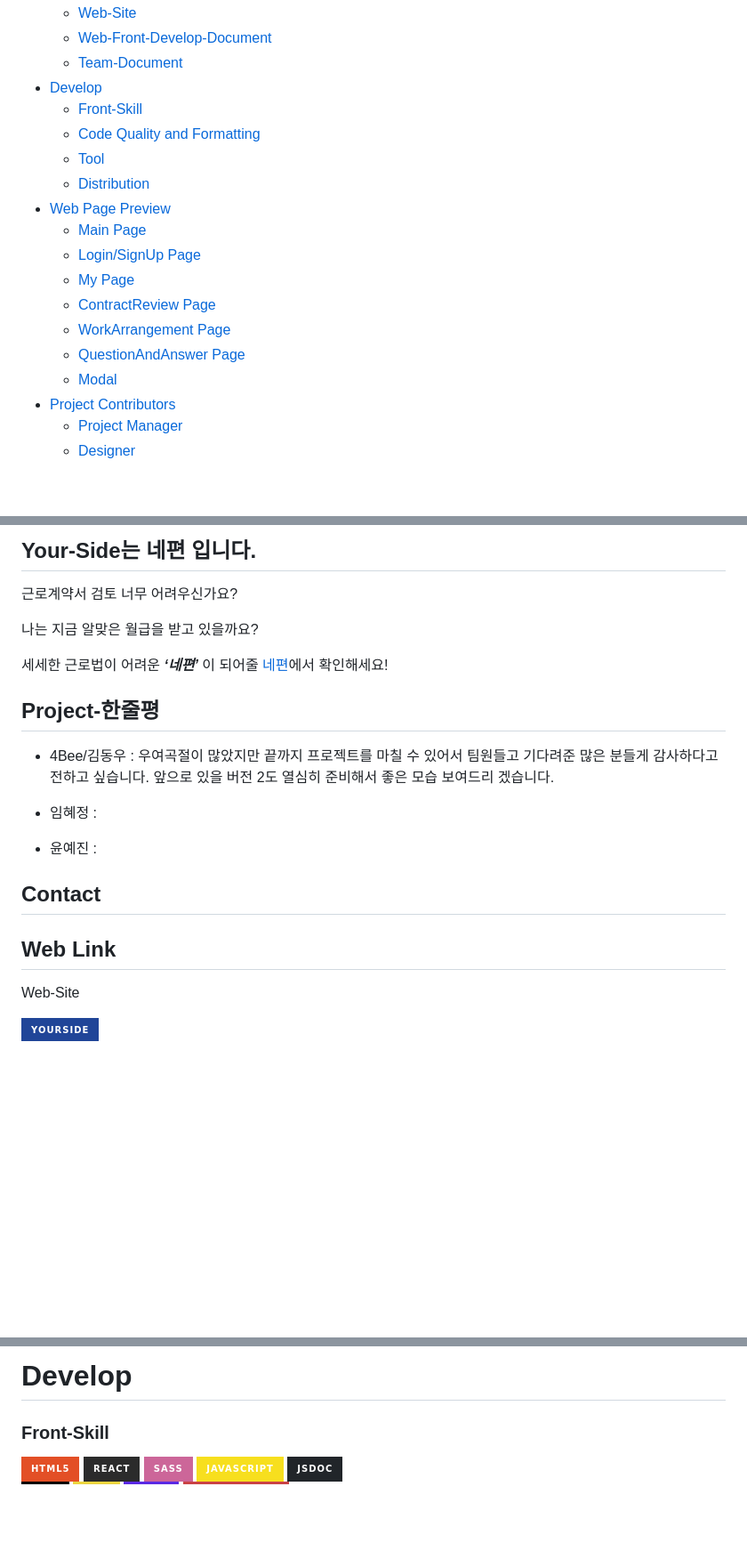
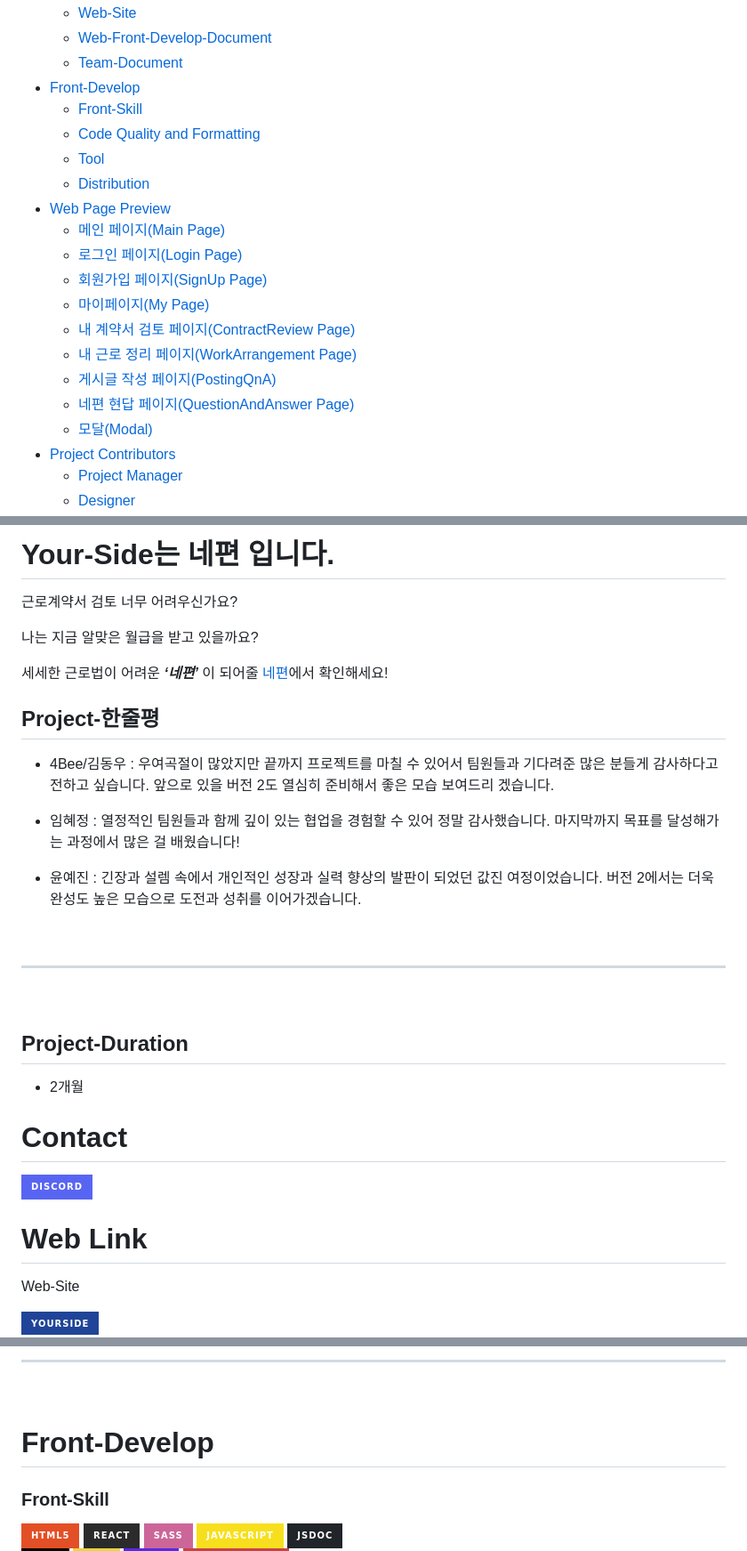
Before and after one commit to HSU-Likelion12-yourSide/YourSide-Front, a Markdown page: README.md, 3 parts joined by grey strips. Shown at 89% size. GitHub-like rendering; folded sections open; badges without logos; blank space fills up the shorter version.

Commit message:
📝: GitHub에서 수정한 README.md 입니다.
GitHub에서 수정한 커밋 입니다.

```diff
--- a/README.md
+++ b/README.md
@@ -17,7 +15,7 @@
         <li><a href="#team-document">Team-Document</a></li>
       </ul>
     </li>
-    <li><a href="#develop">Develop</a>
+    <li><a href="#front-develop">Front-Develop</a>
       <ul>
         <li><a href="#front-skill">Front-Skill</a></li>
         <li><a href="#code-quality-and-formatting">Code Quality and Formatting</a></li>
@@ -27,13 +25,15 @@
     </li>
     <li><a href="#web-page-preview">Web Page Preview</a>
       <ul>
-        <li><a href="#main-page">Main Page</a></li>
-        <li><a href="#login-page">Login/SignUp Page</a></li>
-        <li><a href="#my-page">My Page</a></li>
-        <li><a href="#contractreview-page">ContractReview Page</a></li>
-        <li><a href="#workarrangement-page">WorkArrangement Page</a></li>
-        <li><a href="#questionandanswer-page">QuestionAndAnswer Page</a></li>
-        <li><a href="#modal">Modal</a></li>
+        <li><a href="#main-page">메인 페이지(Main Page)</a></li>
+        <li><a href="#login-page">로그인 페이지(Login Page)</a></li>
+        <li><a href="#signup-page">회원가입 페이지(SignUp Page)</a></li>
+        <li><a href="#my-page">마이페이지(My Page)</a></li>
+        <li><a href="#contractreview-page">내 계약서 검토 페이지(ContractReview Page)</a></li>
+        <li><a href="#workarrangement-page">내 근로 정리 페이지(WorkArrangement Page)</a></li>
+        <li><a href="#postingQnA-page">게시글 작성 페이지(PostingQnA)</a></li>
+        <li><a href="#questionandanswer-page">네편 현답 페이지(QuestionAndAnswer Page)</a></li>
+        <li><a href="#modal">모달(Modal)</a></li>
       </ul>
     </li>
     <li><a href="#project-contributors">Project Contributors</a>
@@ -50,5 +51,5 @@
 
-## Your-Side는 네편 입니다.
+# Your-Side는 네편 입니다.
 근로계약서 검토 너무 어려우신가요?
 
 나는 지금 알맞은 월급을 받고 있을까요?
@@ -56,13 +57,28 @@
 세세한 근로법이 어려운 ***‘네편’*** 이 되어줄 [네편](https://your-side.vercel.app/ "Your-Side-Web")에서 확인해세요!
 
 ## Project-한줄평
-- 4Bee/김동우 : 우여곡절이 많았지만 끝까지 프로젝트를 마칠 수 있어서 팀원들고 기다려준 많은 분들게 감사하다고 전하고 싶습니다. 앞으로 있을 버전 2도 열심히 준비해서 좋은 모습 보여드리 겠습니다.
+- 4Bee/김동우 : 우여곡절이 많았지만 끝까지 프로젝트를 마칠 수 있어서 팀원들과 기다려준 많은 분들게 감사하다고 전하고 싶습니다. 앞으로 있을 버전 2도 열심히 준비해서 좋은 모습 보여드리 겠습니다.
 
-- 임혜정 :
+- 임혜정 : 열정적인 팀원들과 함께 깊이 있는 협업을 경험할 수 있어 정말 감사했습니다. 마지막까지 목표를 달성해가는 과정에서 많은 걸 배웠습니다!
 
-- 윤예진 :
+- 윤예진 : 긴장과 설렘 속에서 개인적인 성장과 실력 향상의 발판이 되었던 값진 여정이었습니다. 버전 2에서는 더욱 완성도 높은 모습으로 도전과 성취를 이어가겠습니다.
 
-## Contact
+<br>
 
-## Web Link
+---
+
+<br>
+
+## Project-Duration
+- 2개월
+
+# Contact
+
+<span id="contact">
+  <a href="https://discord.gg/S7rKVkXB" title="Your-side-Discord">
+    <img src="https://img.shields.io/badge/discord-5865F2?style=for-the-badge&logo=discord&logoColor=white" alt="Discord">
+  </a>
+</span>
+
+# Web Link
 Web-Site
@@ -98,6 +117,9 @@ Team-Document
 <br>
 
-# Develop
+---
+<br>
+
+# Front-Develop
 <div>
   <h3>Front-Skill</h3>
   <div>
```
Also changed, not shown: other parts of README.md (+94 -31 lines).
